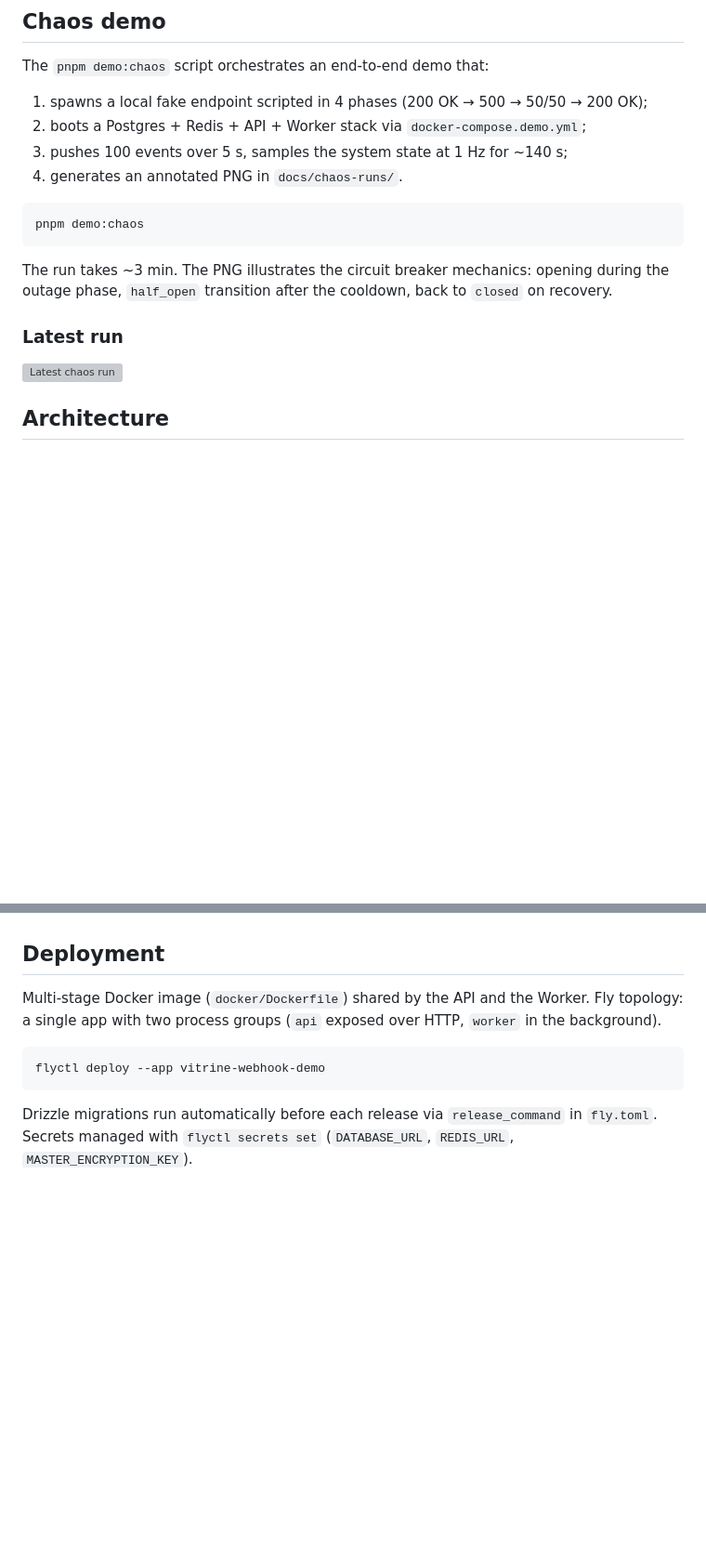
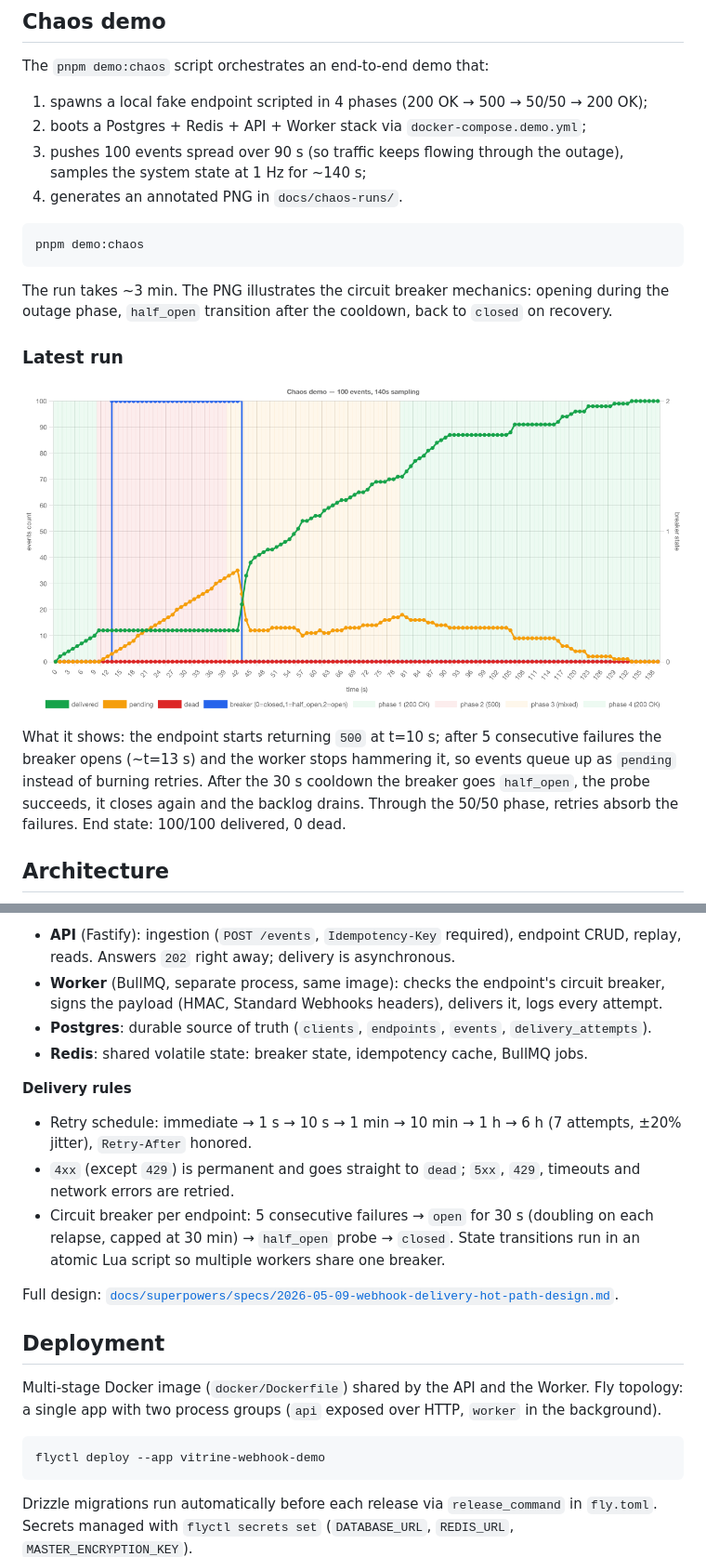
Before and after one commit to KevinLmn/webhook-delivery-service, a Markdown page: README.md, 2 parts joined by grey strips. Shown at 93% size. Rendered like a GitHub page; pictures changed too: docs/chaos-runs/2026-10-13-05-48.png (added); blank space fills up the shorter version; grey boxes are pictures that could not be loaded.

Commit message:
docs(readme): inline architecture section and add latest chaos run
Co-Authored-By: Claude Opus 5.5 <noreply@anthropic.com>

````diff
--- a/README.md
+++ b/README.md
@@ -92,7 +92,7 @@ The `pnpm demo:chaos` script orchestrates an end-to-end demo that:
 
 1. spawns a local fake endpoint scripted in 4 phases (200 OK → 500 → 50/50 → 200 OK);
 2. boots a Postgres + Redis + API + Worker stack via `docker-compose.demo.yml`;
-3. pushes 100 events over 5 s, samples the system state at 1 Hz for ~140 s;
+3. pushes 100 events spread over 90 s (so traffic keeps flowing through the outage), samples the system state at 1 Hz for ~140 s;
 4. generates an annotated PNG in `docs/chaos-runs/`.
 
 ```bash
@@ -103,7 +103,9 @@ The run takes ~3 min. The PNG illustrates the circuit breaker mechanics: opening
 
 ### Latest run
 
-![Latest chaos run](docs/chaos-runs/<FILE_STEM>.png)
+![Latest chaos run](docs/chaos-runs/2026-10-13-05-48.png)
+
+What it shows: the endpoint starts returning `500` at t=10 s; after 5 consecutive failures the breaker opens (~t=13 s) and the worker stops hammering it, so events queue up as `pending` instead of burning retries. After the 30 s cooldown the breaker goes `half_open`, the probe succeeds, it closes again and the backlog drains. Through the 50/50 phase, retries absorb the failures. End state: 100/100 delivered, 0 dead.
 
 ## Architecture
 
@@ -111,3 +126,15 @@ See [`docs/superpowers/specs/2026-05-09-webhook-delivery-hot-path-design.md`](do
+- **API** (Fastify): ingestion (`POST /events`, `Idempotency-Key` required), endpoint CRUD, replay, reads. Answers `202` right away; delivery is asynchronous.
+- **Worker** (BullMQ, separate process, same image): checks the endpoint's circuit breaker, signs the payload (HMAC, Standard Webhooks headers), delivers it, logs every attempt.
+- **Postgres**: durable source of truth (`clients`, `endpoints`, `events`, `delivery_attempts`).
+- **Redis**: shared volatile state: breaker state, idempotency cache, BullMQ jobs.
+
+**Delivery rules**
+
+- Retry schedule: immediate → 1 s → 10 s → 1 min → 10 min → 1 h → 6 h (7 attempts, ±20% jitter), `Retry-After` honored.
+- `4xx` (except `429`) is permanent and goes straight to `dead`; `5xx`, `429`, timeouts and network errors are retried.
+- Circuit breaker per endpoint: 5 consecutive failures → `open` for 30 s (doubling on each relapse, capped at 30 min) → `half_open` probe → `closed`. State transitions run in an atomic Lua script so multiple workers share one breaker.
+
+Full design: [`docs/superpowers/specs/2026-05-09-webhook-delivery-hot-path-design.md`](docs/superpowers/specs/2026-05-09-webhook-delivery-hot-path-design.md).
 
 ## Deployment
 
````
Also changed, not shown: other parts of README.md (+14 -1 lines).
